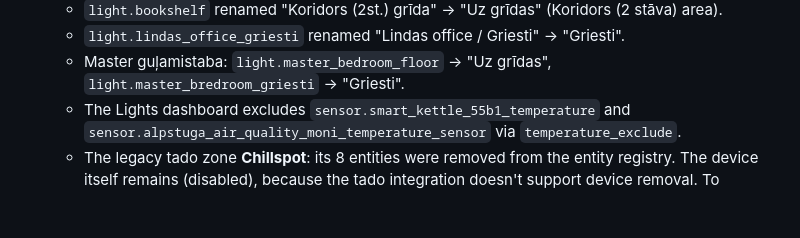
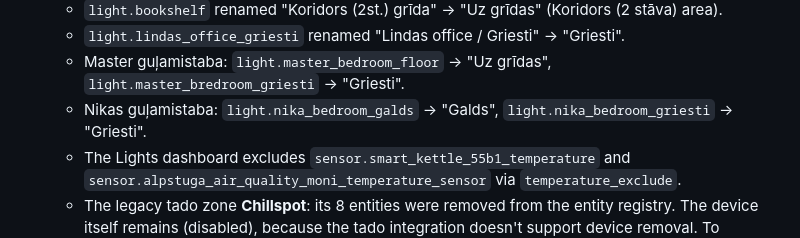
Before and after one commit to mairisskuja/engeneering-home-assistant-theme, a Markdown page: docs/HANDOVER.md, the part around the change. Drawn GitHub-style; blank space fills up the shorter version.

Commit message:
HANDOVER: Nikas gulamistaba light renames
Co-Authored-By: Claude Opus 5.5 (1M context) <noreply@anthropic.com>

```diff
--- a/docs/HANDOVER.md
+++ b/docs/HANDOVER.md
@@ -149,6 +149,7 @@ These aren't part of this repo, but they exist on the instance where the theme w
   - `light.bookshelf` renamed "Koridors (2st.) grīda" → "Uz grīdas" (Koridors (2 stāva) area).
   - `light.lindas_office_griesti` renamed "Lindas office / Griesti" → "Griesti".
   - Master guļamistaba: `light.master_bedroom_floor` → "Uz grīdas", `light.master_bredroom_griesti` → "Griesti".
+  - Nikas guļamistaba: `light.nika_bedroom_galds` → "Galds", `light.nika_bedroom_griesti` → "Griesti".
   - The Lights dashboard excludes `sensor.smart_kettle_55b1_temperature` and `sensor.alpstuga_air_quality_moni_temperature_sensor` via `temperature_exclude`.
   - The legacy tado zone **Chillspot**: its 8 entities were removed from the entity registry. The device itself remains (disabled), because the tado integration doesn't support device removal. To remove it completely, delete the Chillspot zone in the tado app. If tado recreates the entities on reload, they'll be disabled and won't appear on dashboards.
   - Registry backups: `core.*_registry.pre-chillspot.<timestamp>`.
```
